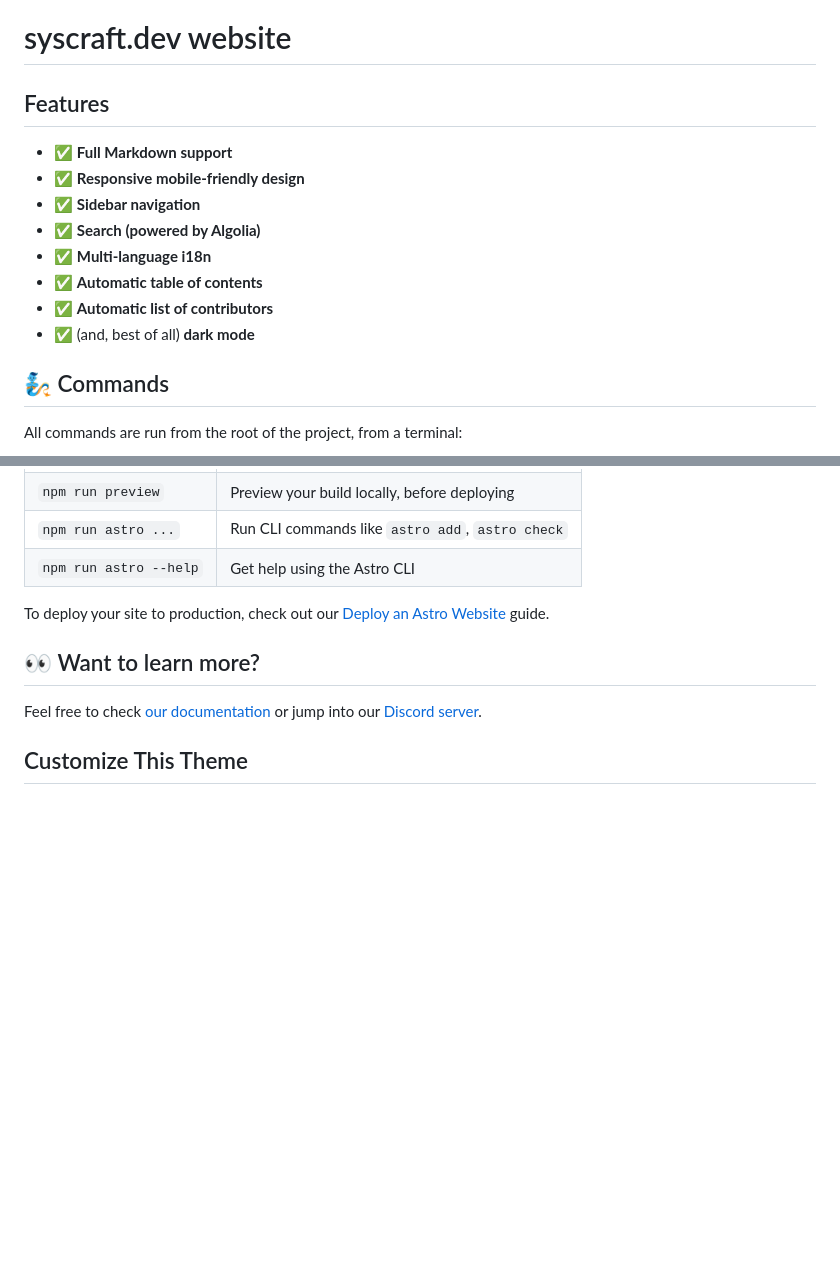
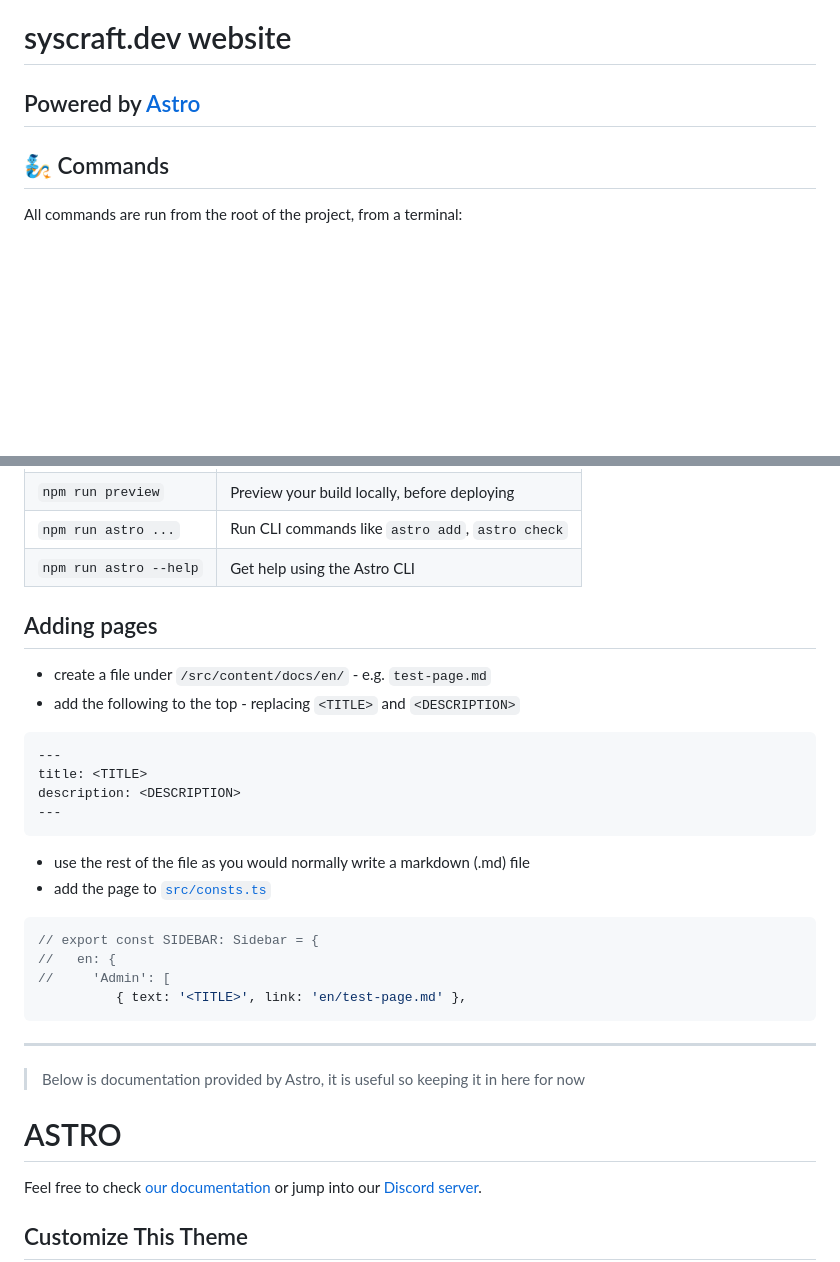
Before and after one commit to syscraft-mc/syscraft.dev, a Markdown page: README.md, 2 parts joined by grey strips. Drawn GitHub-style; blank space fills up the shorter version.

````diff
--- a/README.md
+++ b/README.md
@@ -1,15 +1,6 @@
 # syscraft.dev website
 
-## Features
-
-- ✅ **Full Markdown support**
-- ✅ **Responsive mobile-friendly design**
-- ✅ **Sidebar navigation**
-- ✅ **Search (powered by Algolia)**
-- ✅ **Multi-language i18n**
-- ✅ **Automatic table of contents**
-- ✅ **Automatic list of contributors**
-- ✅ (and, best of all) **dark mode**
+## Powered by [Astro](https://astro.build/)
 
 ## 🧞 Commands
 
@@ -24,9 +15,30 @@ All commands are run from the root of the project, from a terminal:
 | `npm run astro ...`    | Run CLI commands like `astro add`, `astro check` |
 | `npm run astro --help` | Get help using the Astro CLI                     |
 
-To deploy your site to production, check out our [Deploy an Astro Website](https://docs.astro.build/guides/deploy) guide.
+## Adding pages
 
-## 👀 Want to learn more?
+- create a file under `/src/content/docs/en/` - e.g. `test-page.md`
+- add the following to the top - replacing `<TITLE>` and `<DESCRIPTION>`
+```yaml
+---
+title: <TITLE>
+description: <DESCRIPTION>
+---
+```
+- use the rest of the file as you would normally write a markdown (.md) file
+- add the page to [`src/consts.ts`](https://github.com/syscraft-mc/syscraft.dev/blob/main/src/consts.ts#L36)
+```js
+// export const SIDEBAR: Sidebar = {
+//   en: {
+//     'Admin': [
+          { text: '<TITLE>', link: 'en/test-page.md' },
+```
+
+---
+
+> Below is documentation provided by Astro, it is useful so keeping it in here for now
+
+# ASTRO
 
 Feel free to check [our documentation](https://docs.astro.build) or jump into our [Discord server](https://astro.build/chat).
 
````
